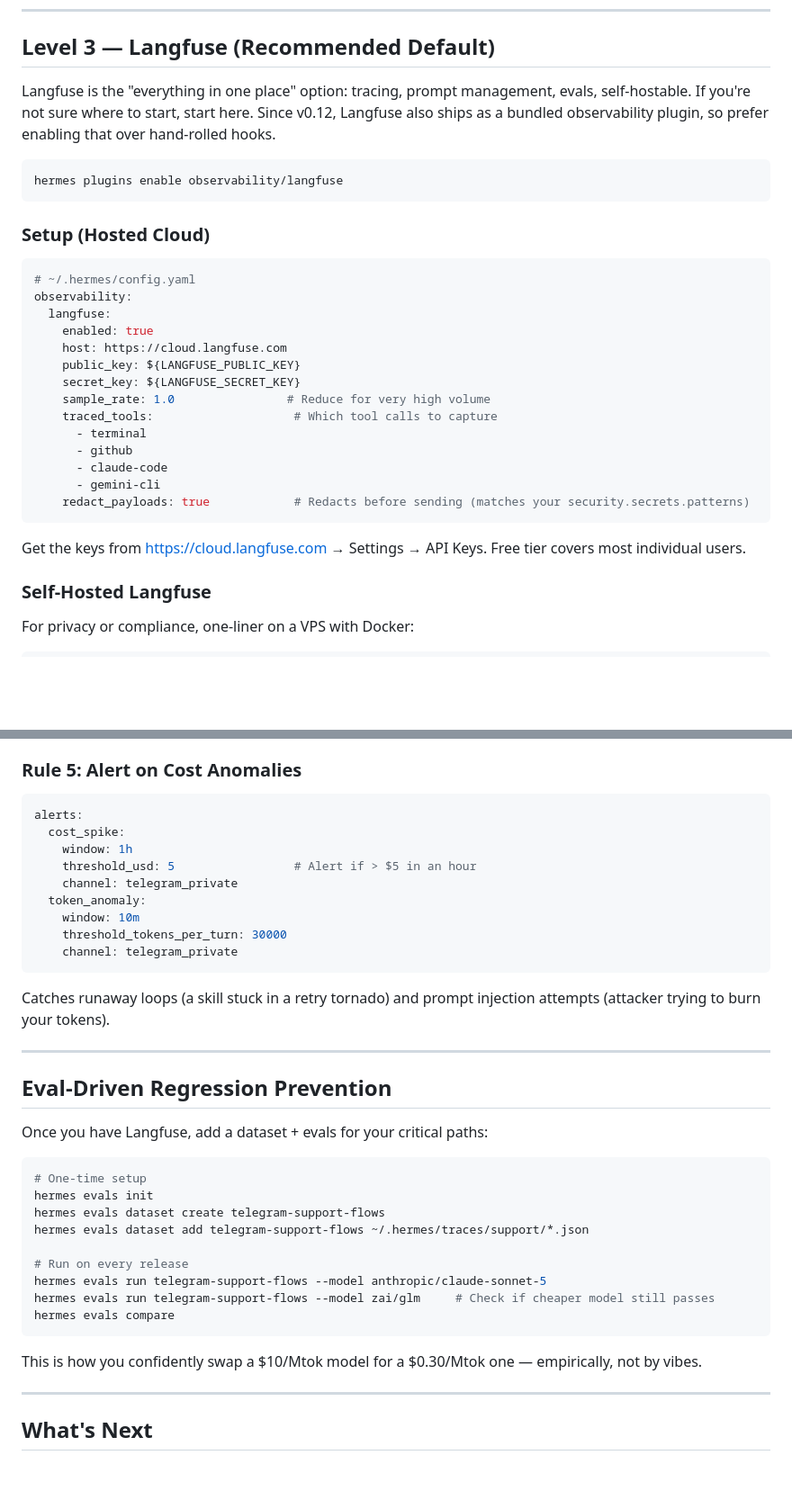
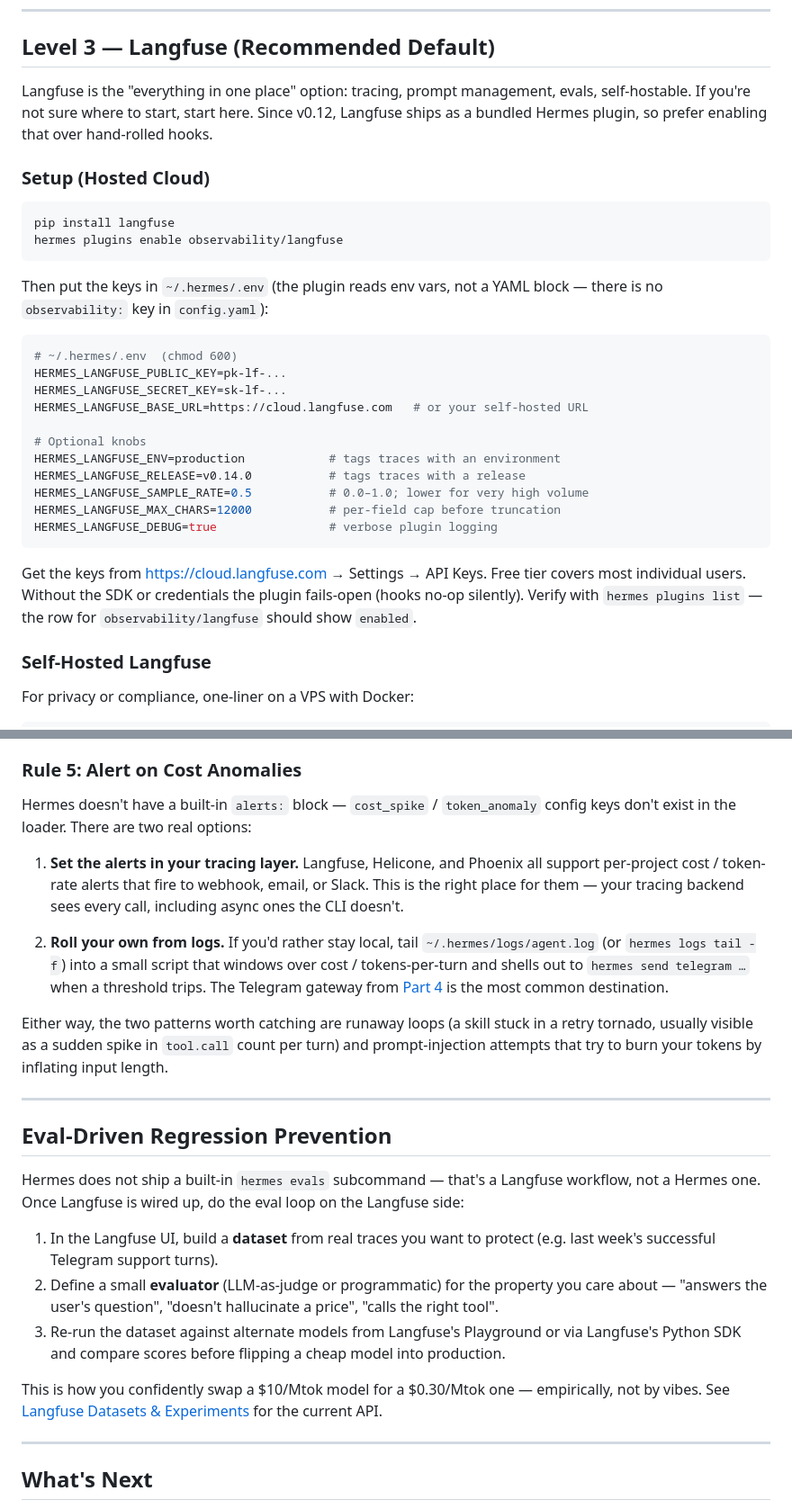
Before and after one commit to OnlyTerp/hermes-optimization-guide, a Markdown page: part20-observability.md, 2 parts joined by grey strips. Shown at 90% size. GitHub-like rendering; blank space fills up the shorter version.

````diff
--- a/part20-observability.md
+++ b/part20-observability.md
@@ -70,32 +70,36 @@ hermes logs export --since 30d --format jsonl \
 
 ## Level 3 — Langfuse (Recommended Default)
 
-Langfuse is the "everything in one place" option: tracing, prompt management, evals, self-hostable. If you're not sure where to start, start here. Since v0.12, Langfuse also ships as a bundled observability plugin, so prefer enabling that over hand-rolled hooks.
+Langfuse is the "everything in one place" option: tracing, prompt management, evals, self-hostable. If you're not sure where to start, start here. Since v0.12, Langfuse ships as a bundled Hermes plugin, so prefer enabling that over hand-rolled hooks.
+
+### Setup (Hosted Cloud)
 
 ```bash
+pip install langfuse
 hermes plugins enable observability/langfuse
 ```
 
-### Setup (Hosted Cloud)
+Then put the keys in `~/.hermes/.env` (the plugin reads env vars, not a YAML
+block — there is no `observability:` key in `config.yaml`):
 
-```yaml
-# ~/.hermes/config.yaml
-observability:
-  langfuse:
-    enabled: true
-    host: https://cloud.langfuse.com
-    public_key: ${LANGFUSE_PUBLIC_KEY}
-    secret_key: ${LANGFUSE_SECRET_KEY}
-    sample_rate: 1.0                # Reduce for very high volume
-    traced_tools:                    # Which tool calls to capture
-      - terminal
-      - github
-      - claude-code
-      - gemini-cli
-    redact_payloads: true            # Redacts before sending (matches your security.secrets.patterns)
+```bash
+# ~/.hermes/.env  (chmod 600)
+HERMES_LANGFUSE_PUBLIC_KEY=pk-lf-...
+HERMES_LANGFUSE_SECRET_KEY=sk-lf-...
+HERMES_LANGFUSE_BASE_URL=https://cloud.langfuse.com   # or your self-hosted URL
+
+# Optional knobs
+HERMES_LANGFUSE_ENV=production            # tags traces with an environment
+HERMES_LANGFUSE_RELEASE=v0.14.0           # tags traces with a release
+HERMES_LANGFUSE_SAMPLE_RATE=0.5           # 0.0–1.0; lower for very high volume
+HERMES_LANGFUSE_MAX_CHARS=12000           # per-field cap before truncation
+HERMES_LANGFUSE_DEBUG=true                # verbose plugin logging
 ```
 
-Get the keys from https://cloud.langfuse.com → Settings → API Keys. Free tier covers most individual users.
+Get the keys from https://cloud.langfuse.com → Settings → API Keys. Free tier
+covers most individual users. Without the SDK or credentials the plugin
+fails-open (hooks no-op silently). Verify with `hermes plugins list` — the row
+for `observability/langfuse` should show `enabled`.
 
 ### Self-Hosted Langfuse
 
@@ -285,39 +349,46 @@ compression:
 
 ### Rule 5: Alert on Cost Anomalies
 
-```yaml
-alerts:
-  cost_spike:
-    window: 1h
-    threshold_usd: 5                 # Alert if > $5 in an hour
-    channel: telegram_private
-  token_anomaly:
-    window: 10m
-    threshold_tokens_per_turn: 30000
-    channel: telegram_private
-```
+Hermes doesn't have a built-in `alerts:` block — `cost_spike` / `token_anomaly`
+config keys don't exist in the loader. There are two real options:
 
-Catches runaway loops (a skill stuck in a retry tornado) and prompt injection attempts (attacker trying to burn your tokens).
+1. **Set the alerts in your tracing layer.** Langfuse, Helicone, and Phoenix
+   all support per-project cost / token-rate alerts that fire to webhook,
+   email, or Slack. This is the right place for them — your tracing backend
+   sees every call, including async ones the CLI doesn't.
+
+2. **Roll your own from logs.** If you'd rather stay local, tail
+   `~/.hermes/logs/agent.log` (or `hermes logs tail -f`) into a small script
+   that windows over cost / tokens-per-turn and shells out to `hermes send
+   telegram …` when a threshold trips. The Telegram gateway from
+   [Part 4](./part4-telegram-setup.md) is the most common destination.
+
+Either way, the two patterns worth catching are runaway loops (a skill stuck
+in a retry tornado, usually visible as a sudden spike in `tool.call` count per
+turn) and prompt-injection attempts that try to burn your tokens by inflating
+input length.
 
 ---
 
 ## Eval-Driven Regression Prevention
 
-Once you have Langfuse, add a dataset + evals for your critical paths:
+Hermes does not ship a built-in `hermes evals` subcommand — that's a Langfuse
+workflow, not a Hermes one. Once Langfuse is wired up, do the eval loop on the
+Langfuse side:
 
-```bash
-# One-time setup
-hermes evals init
-hermes evals dataset create telegram-support-flows
-hermes evals dataset add telegram-support-flows ~/.hermes/traces/support/*.json
+1. In the Langfuse UI, build a **dataset** from real traces you want to
+   protect (e.g. last week's successful Telegram support turns).
+2. Define a small **evaluator** (LLM-as-judge or programmatic) for the
+   property you care about — "answers the user's question", "doesn't
+   hallucinate a price", "calls the right tool".
+3. Re-run the dataset against alternate models from Langfuse's Playground or
+   via Langfuse's Python SDK and compare scores before flipping a cheap model
+   into production.
 
-# Run on every release
-hermes evals run telegram-support-flows --model anthropic/claude-sonnet-5
-hermes evals run telegram-support-flows --model zai/glm     # Check if cheaper model still passes
-hermes evals compare
-```
-
-This is how you confidently swap a $10/Mtok model for a $0.30/Mtok one — empirically, not by vibes.
+This is how you confidently swap a $10/Mtok model for a $0.30/Mtok one —
+empirically, not by vibes. See
+[Langfuse Datasets & Experiments](https://langfuse.com/docs/datasets/overview)
+for the current API.
 
 ---
 
````
Also changed, not shown: other parts of part20-observability.md (+139 -79 lines), CHANGELOG.md (+19 -0 lines).
